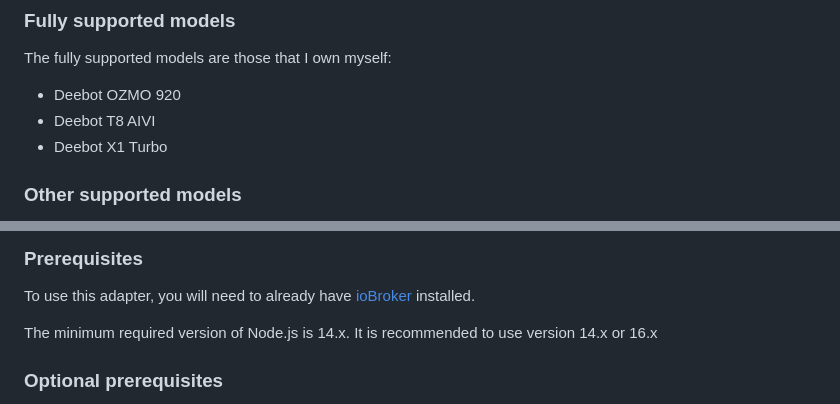
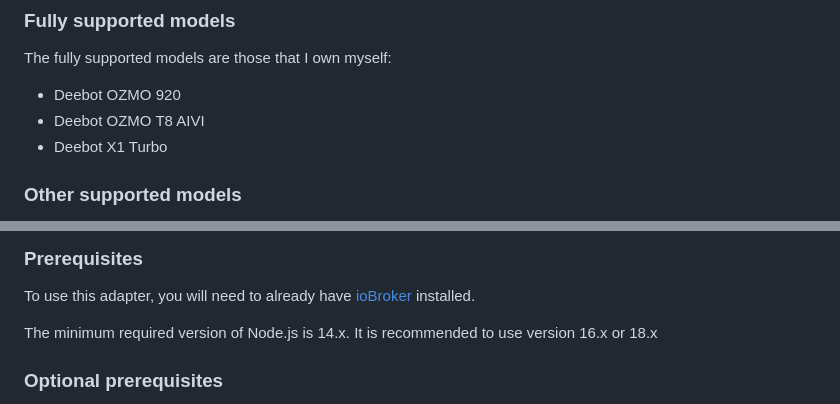
Before and after one commit to mrbungle64/ioBroker.ecovacs-deebot, a Markdown page: README.md, 2 parts joined by grey strips. Drawn GitHub-style.

```diff
--- a/README.md
+++ b/README.md
@@ -40,7 +40,7 @@ Please note: Some features are only available for some models and some are still
 The fully supported models are those that I own myself:
 
 * Deebot OZMO 920
-* Deebot T8 AIVI
+* Deebot OZMO T8 AIVI
 * Deebot X1 Turbo
 
 ### Other supported models
@@ -96,7 +96,7 @@ I also don't use my Slim 2, Deebot 901 and OZMO 930 anymore.
 
 To use this adapter, you will need to already have [ioBroker](iobroker.net) installed.
 
-The minimum required version of Node.js is 14.x. It is recommended to use version 14.x or 16.x
+The minimum required version of Node.js is 14.x. It is recommended to use version 16.x or 18.x
 
 ### Optional prerequisites
 
```
